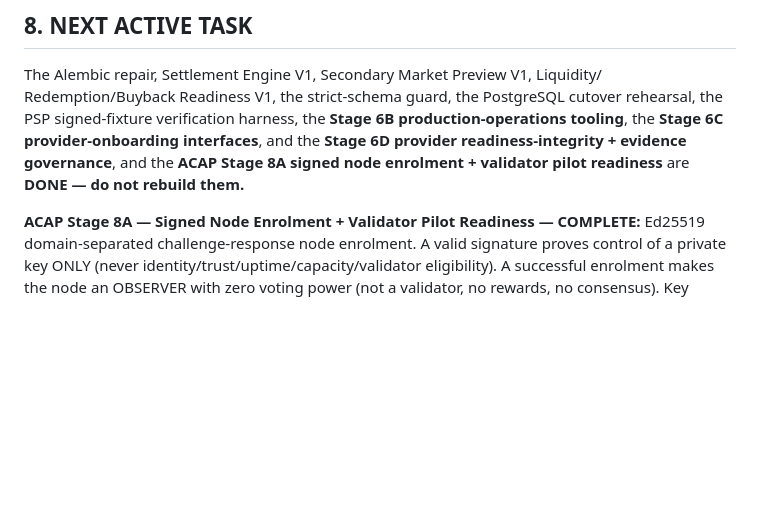
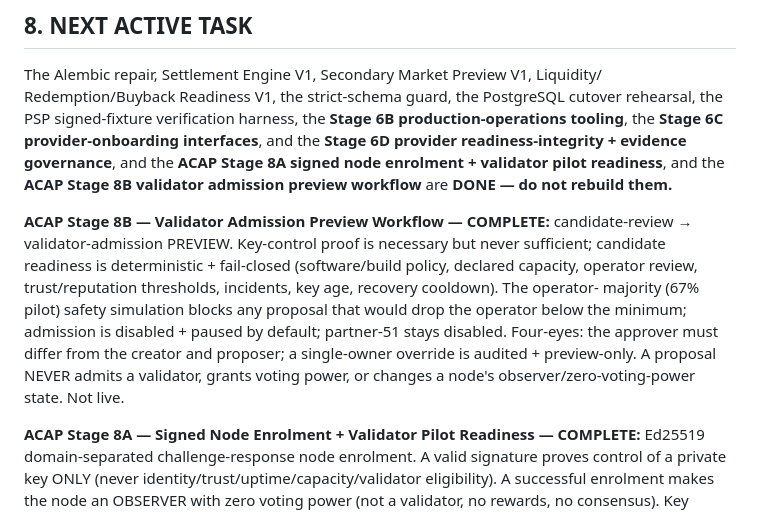
Before and after one commit to cloudrec/active-capacity-network, a Markdown page: docs/PROJECT_STATE_AND_HANDOFF.md, the part around the change. GitHub-like rendering; blank space fills up the shorter version.

```diff
--- a/docs/PROJECT_STATE_AND_HANDOFF.md
+++ b/docs/PROJECT_STATE_AND_HANDOFF.md
@@ -190,7 +190,18 @@ Redemption/Buyback Readiness V1, the strict-schema guard, the PostgreSQL cutover
 rehearsal, the PSP signed-fixture verification harness, the **Stage 6B
 production-operations tooling**, the **Stage 6C provider-onboarding interfaces**, and the
 **Stage 6D provider readiness-integrity + evidence governance**, and the **ACAP Stage 8A
-signed node enrolment + validator pilot readiness** are **DONE — do not rebuild them.**
+signed node enrolment + validator pilot readiness**, and the **ACAP Stage 8B validator
+admission preview workflow** are **DONE — do not rebuild them.**
+
+**ACAP Stage 8B — Validator Admission Preview Workflow — COMPLETE:** candidate-review →
+validator-admission PREVIEW. Key-control proof is necessary but never sufficient; candidate
+readiness is deterministic + fail-closed (software/build policy, declared capacity, operator
+review, trust/reputation thresholds, incidents, key age, recovery cooldown). The operator-
+majority (67% pilot) safety simulation blocks any proposal that would drop the operator below
+the minimum; admission is disabled + paused by default; partner-51 stays disabled. Four-eyes:
+the approver must differ from the creator and proposer; a single-owner override is audited +
+preview-only. A proposal NEVER admits a validator, grants voting power, or changes a node's
+observer/zero-voting-power state. Not live.
 
 **ACAP Stage 8A — Signed Node Enrolment + Validator Pilot Readiness — COMPLETE:** Ed25519
 domain-separated challenge-response node enrolment. A valid signature proves control of a
```
Also changed, not shown: START_HERE_NEXT_SESSION.md (+12 -3 lines), docs/MASTER_ROADMAP_TO_PRODUCTION.md (+9 -1 lines).
